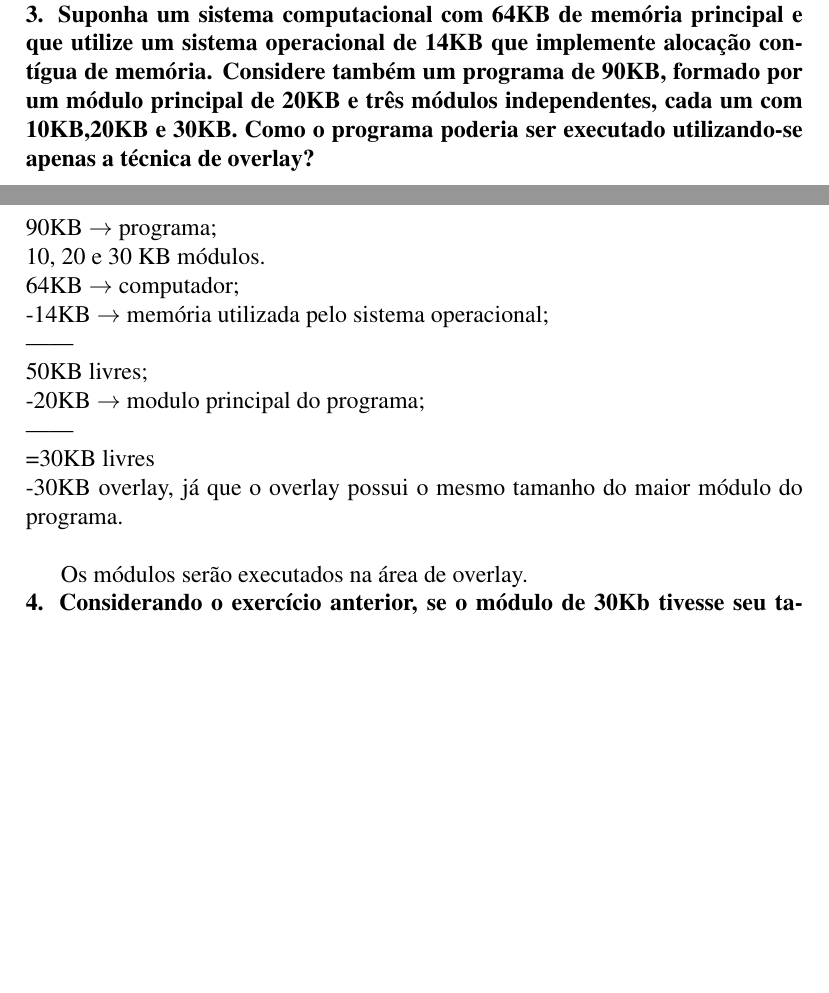
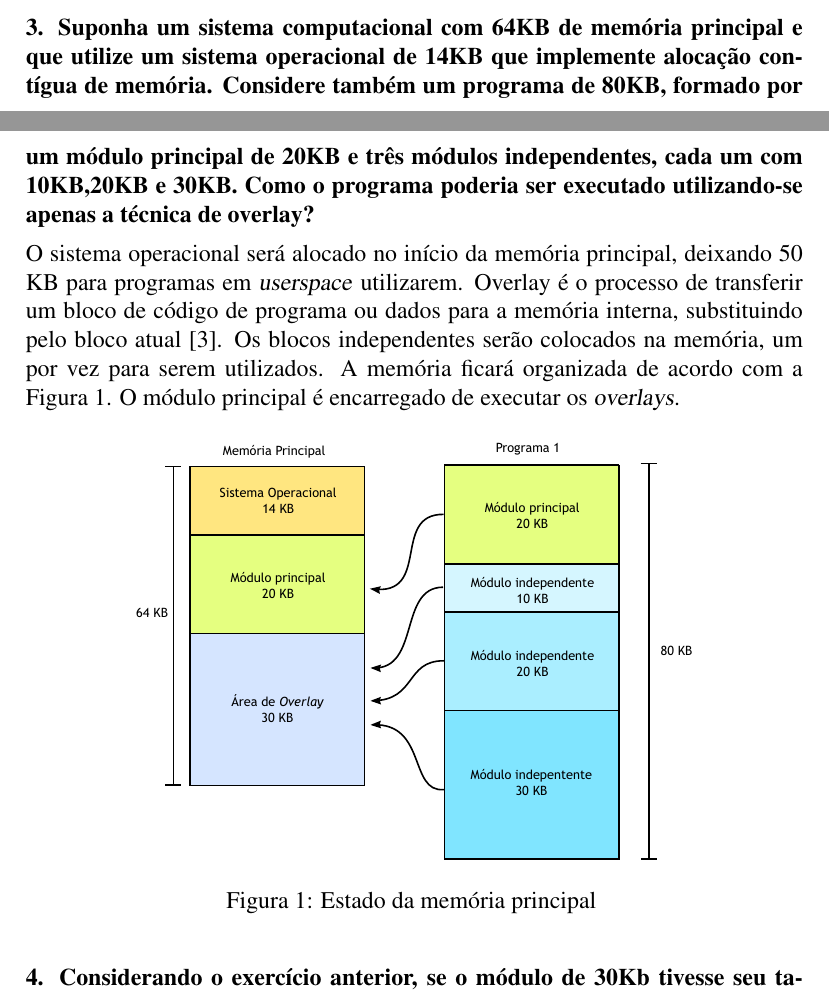
Before and after one commit to paulourio/cs.2012.soii, a LaTeX document (GerenciaMemoria/main.tex, which reads GerenciaMemoria/pergunta3.tex): two parts of pages 1 and 2 of 4 before the commit and two parts of pages 1 and 2 of 5 after it, joined at a grey line, cut so that both start at the same text, the shorter picture padded with empty space. Compiled offline with pdfLaTeX.

Commit message:
Pergunta 3 ok
Signed-off-by: Paulo Roberto Urio <paulourio@gmail.com>

```diff
--- a/GerenciaMemoria/main.tex
+++ b/GerenciaMemoria/main.tex
@@ -2,6 +2,7 @@
 \usepackage[utf8]{inputenc}
 \usepackage[brazil]{babel}
 \usepackage[T1]{fontenc}
+\usepackage{graphicx}
 
 \usepackage{times}
 
@@ -14,7 +15,7 @@
 	Paulo R. Urio \\
 	Eduardo T. Feliczaki 	}
 
-\newcommand{\pergunta}[1]{\noindent \textbf{#1}}
+\newcommand{\pergunta}[1]{\vspace{10pt} \noindent \textbf{#1} \vspace{5pt}}
 
 \begin{document}
 
--- a/GerenciaMemoria/pergunta3.tex
+++ b/GerenciaMemoria/pergunta3.tex
@@ -1,18 +1,19 @@
 \pergunta{3. Suponha um sistema computacional com 64KB de memória principal e que utilize um
 sistema operacional de 14KB que implemente alocação contígua de memória. Considere também
-um programa de 90KB, formado por um módulo principal de 20KB e três módulos
+um programa de 80KB, formado por um módulo principal de 20KB e três módulos
 independentes, cada um com 10KB,20KB e 30KB. Como o programa poderia ser executado
 utilizando-se apenas a técnica de overlay?}
-\\ \\
- 90KB $\rightarrow$ programa;\\
- 10, 20 e 30 KB módulos.\\
- 64KB  $\rightarrow$ computador;\\
--14KB  $\rightarrow$ memória utilizada pelo sistema operacional;\\
-------\\
- 50KB  livres;\\
--20KB  $\rightarrow$ modulo principal do programa;\\
-------\\
-=30KB livres\\
--30KB overlay, já que o overlay possui o mesmo tamanho do maior módulo do programa.\\
+\\
+O sistema operacional será alocado no início da memória principal, deixando
+50 KB para programas em \textsl{userspace} utilizarem.  Overlay é o processo
+de transferir um bloco de código de programa ou dados para a memória interna,
+substituindo pelo bloco atual \cite{OxfordDictionary}.  Os blocos independentes
+serão colocados na memória, um por vez para serem utilizados.  A memória
+ficará organizada de acordo com a Figura \ref{OverlayPDF}.  O módulo principal
+é encarregado de executar os \textsl{overlays}.
 
-Os módulos serão executados na área de overlay.\\
+\begin{figure}[!ht]
+  \centering
+	\includegraphics[scale=1]{img/overlay.pdf}
+  \caption{Estado da memória principal \label{OverlayPDF}}
+\end{figure}
```
Also changed, not shown: GerenciaMemoria/main.bib (+10 -0 lines), GerenciaMemoria/img/overlay.pdf (added), GerenciaMemoria/img/overlay.svg (added), GerenciaMemoria/main.pdf.
